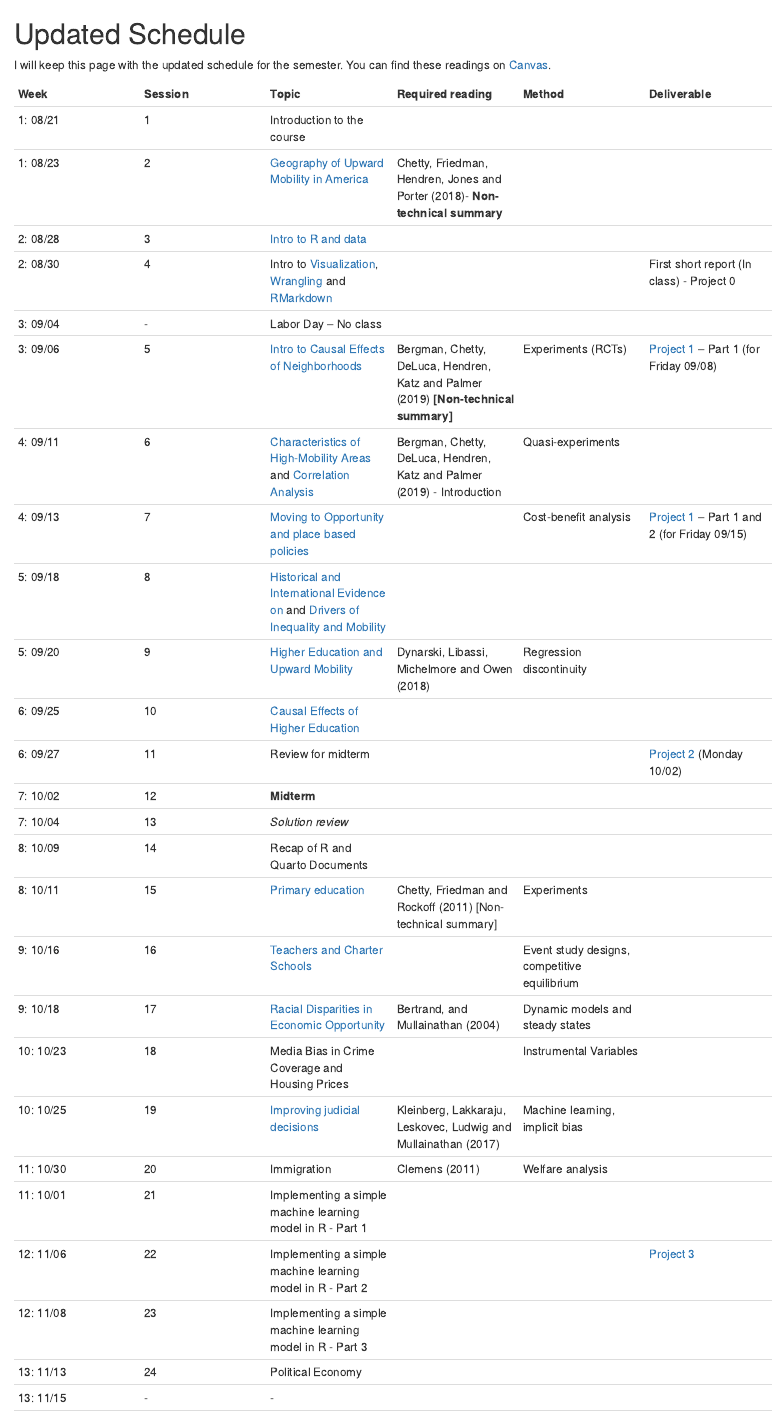
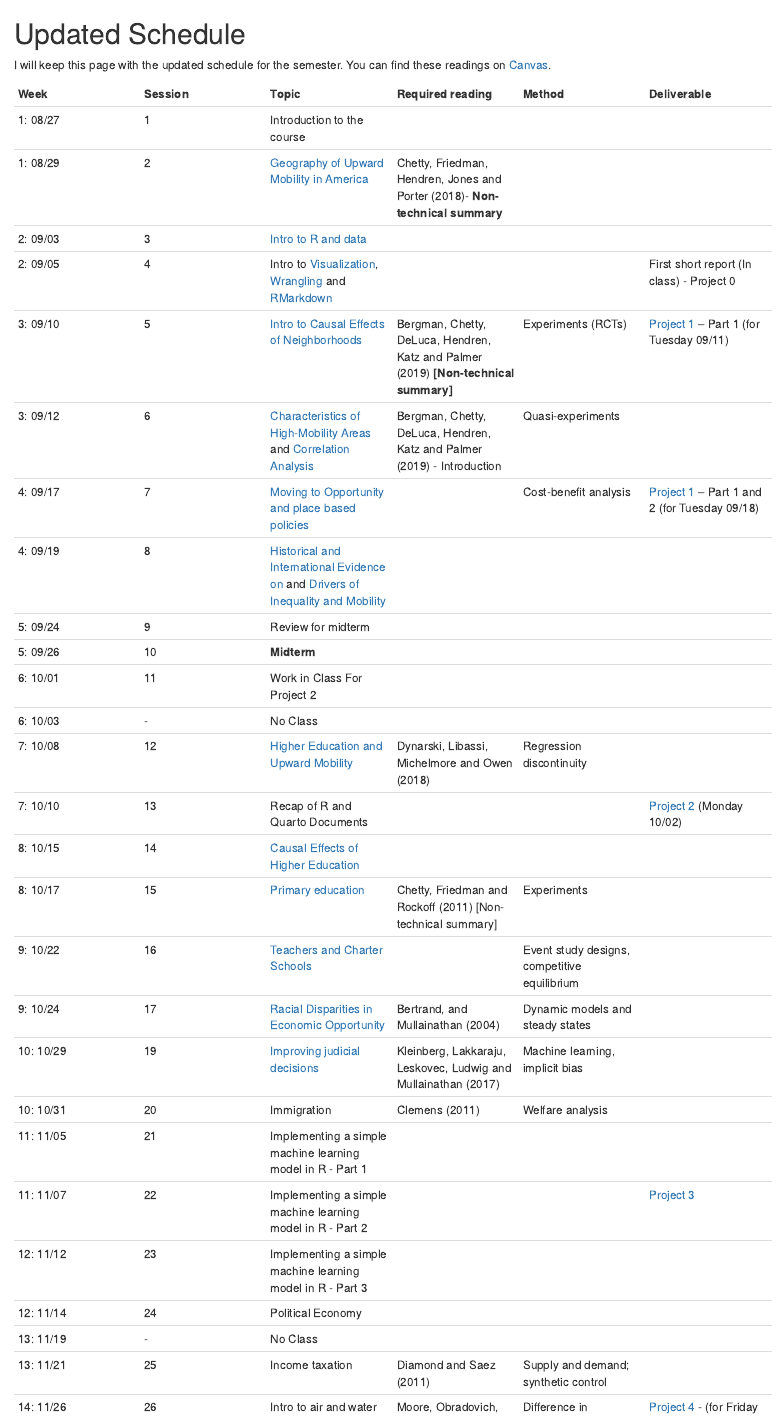
Before and after one commit to jrm87/ECO3253_fall2024, an R Markdown document (00-schedule.Rmd): the page in a window 1100 px wide, from its top. Rendered offline with R 4.5, knitr and Pandoc, with nearby package versions; drawn as R Markdown's standard HTML page in place of the format the file asks for.

Commit message:
feat: update schedule

```diff
--- a/00-schedule.Rmd
+++ b/00-schedule.Rmd
@@ -15,164 +15,174 @@ create_session<- function(vector){
 
   line<-paste0(c("|",week,"|",session,"|",topic,"|",reading,"|",method,"|",deliverable, "|", "\n"))
 }
-s_intro<-c("1: 08/21", "1", "Introduction to the course", " ", " ", " ")
-s_geomob<-c("1: 08/23", #date
+s_intro<-c("1: 08/27", "1", "Introduction to the course", " ", " ", " ")
+s_geomob<-c("1: 08/29", #date
            "2", # session
            "[Geography of Upward Mobility in America](#lec1_geomobility)", #topic with link
            "Chetty, Friedman, Hendren, Jones and Porter (2018)- **Non-technical summary** ", #reading
            " ", # method
            " ") #deliverable
-s_introR<-c("2: 08/28", #date
+
+s_introR<-c("2: 09/03", #date
            "3", # session
            "[Intro to R and data](#getting-started)", #topic with link
            " ", #reading
            " ", # method
            " ") #deliverable
-s_introR2<-c("2: 08/30", #date
+s_introR2<-c("2: 09/05", #date
            "4", # session
            "Intro to [Visualization](#viz), [Wrangling](#wrangling) and [RMarkdown](#rmarkdown)", #topic with link
            " ", #reading
            " ", # method
            "First short report (In class) - Project 0") #deliverable
-s_laborday<-c("3: 09/04", #date
-           "-", # session
-           "Labor Day – No class", #topic with link
-           " ", #reading
-           " ", # method
-           " ") #deliverable
-s_causaleffects<-c("3: 09/06", #date
+
+s_causaleffects<-c("3: 09/10", #date
            "5", # session
            "[Intro to Causal Effects of Neighborhoods](#lec2_causaleffect) ", #topic with link
            "Bergman, Chetty, DeLuca, Hendren, Katz and Palmer (2019) **[Non-technical summary]**", #reading
            "Experiments (RCTs)", # method
-           "[Project 1](#project1) – Part 1 (for Friday 09/08)") #deliverable
-s_causaleffects2<-c("4: 09/11", #date
+           "[Project 1](#project1) – Part 1 (for Tuesday 09/11)") #deliverable
+s_causaleffects2<-c("3: 09/12", #date
            "6", # session
            "[Characteristics of High-Mobility Areas](#lec2_causaleffect) and [Correlation Analysis](#regression) ", #topic with link
            "Bergman, Chetty, DeLuca, Hendren, Katz and Palmer (2019) - Introduction", #reading
            "Quasi-experiments ", # method
            " ") #deliverable
-s_mto<-c("4: 09/13", #date
+
+s_mto<-c("4: 09/17", #date
            "7", # session
            "[Moving to Opportunity and place based policies](#lec3_mto-placebased) ", #topic with link
            " ", #reading
            "Cost-benefit analysis ", # method
-           "[Project 1](#project1) – Part 1 and 2 (for Friday 09/15) ") #deliverable
-s_mob_hist_int<-c("5: 09/18", #date
+           "[Project 1](#project1) – Part 1 and 2 (for Tuesday 09/18) ") #deliverable
+s_mob_hist_int<-c("4: 09/19", #date
            "8", # session
            "[Historical and International Evidence on](#lec4_mob-hist-int) and [Drivers of Inequality and Mobility](#lec4_mob-hist-int) ", #topic with link
            " ", #reading
            " ", # method
            " ") #deliverable
-s_mob_ed<-c("5: 09/20", #date
+
+s_review_mid<-c("5: 09/24", #date
            "9", # session
+           "Review for midterm ", #topic with link
+           " ", #reading
+           " ", # method
+           "") #deliverable
+s_mid<-c("5: 09/26", #date
+           "10", # session
+           "**Midterm**  ", #topic with link
+           " ", #reading
+           " ", # method
+           " ") #deliverable
+
+s_inClassR<-c("6: 10/01", #date
+           "11", # session
+           "Work in Class For Project 2 ", #topic with link
+           " ", #reading
+           " ", # method
+           "") #deliverable
+
+s_noclass1<-c("6: 10/03", #date
+           "-", # session
+           "No Class ", #topic with link
+           " ", #reading
+           " ", # method
+           "") #deliverable
+
+s_mob_ed<-c("7: 10/08", #date
+           "12", # session
            "[Higher Education and Upward Mobility](#lec5_mob-ed) ", #topic with link
            "Dynarski, Libassi, Michelmore and Owen (2018) ", #reading
            "Regression discontinuity ", # method
            " ") #deliverable
-s_ed_higher<-c("6: 09/25", #date
-           "10", # session
+
+s_recap_quarto<-c("7: 10/10", #date
+           "13", # session
+           "Recap of R and Quarto Documents ", #topic with link
+           " ", #reading
+           " ", # method
+           "[Project 2](#project2) (Monday 10/02)  ") #deliverable
+
+s_ed_higher<-c("8: 10/15", #date
+           "14", # session
            "[Causal Effects of Higher Education](#lec6_ed-higher) ", #topic with link
            " ", #reading
            " ", # method
            " ") #deliverable
-s_review_mid<-c("6: 09/27", #date
-           "11", # session
-           "Review for midterm ", #topic with link
-           " ", #reading
-           " ", # method
-           "[Project 2](#project2) (Monday 10/02) ") #deliverable
-s_mid<-c("7: 10/02", #date
-           "12", # session
-           "**Midterm**  ", #topic with link
-           " ", #reading
-           " ", # method
-           " ") #deliverable
-s_solution_mid<-c("7: 10/04", #date
-           "13", # session
-           "_Solution review_  ", #topic with link
-           " ", #reading
-           " ", # method
-           " ") #deliverable
-s_recap_quarto<-c("8: 10/09", #date
-           "14", # session
-           "Recap of R and Quarto Documents ", #topic with link
-           " ", #reading
-           " ", # method
-           " ") #deliverable
-s_k12<-c("8: 10/11", #date
+
+s_k12<-c("8: 10/17", #date
            "15", # session
            "[Primary education](#lec7_k12)", #topic with link
            "Chetty, Friedman and Rockoff (2011) [Non-technical summary]	", #reading
            "Experiments ", # method
            " ") #deliverable
-s_teachers<-c("9: 10/16", #date
+s_teachers<-c("9: 10/22", #date
            "16", # session
            "[Teachers and Charter Schools](#lec8_teachers-charters)", #topic with link
            "	", #reading
            "Event study designs, competitive equilibrium ", # method
            " ") #deliverable
-s_racedis<-c("9: 10/18", #date
+s_racedis<-c("9: 10/24", #date
            "17", # session
            "[Racial Disparities in Economic Opportunity](#lec9_race-ineq) ", #topic with link
            "Bertrand, and Mullainathan (2004)	", #reading
            "Dynamic models and steady states ", # method
            " ") #deliverable
-s_mediabias<-c("10: 10/23", #date
-           "18", # session
-           "Media Bias in Crime Coverage and Housing Prices ", #topic with link
-           "  ", #reading
-           "Instrumental Variables", # method
-           " ") #deliverable
-s_jud_sys<-c("10: 10/25", #date
+# s_mediabias<-c("10: 10/29", #date
+#            "18", # session
+#            "Media Bias in Crime Coverage and Housing Prices ", #topic with link
+#            "  ", #reading
+#            "Instrumental Variables", # method
+#            " ") #deliverable
+s_jud_sys<-c("10: 10/29", #date
            "19", # session
            "[Improving judicial decisions](#lec10_criminal-justice)", #topic with link
            "Kleinberg, Lakkaraju, Leskovec, Ludwig and Mullainathan (2017) ", #reading
            "Machine learning, implicit bias ", # method
            "") #deliverable
-s_immigration<-c("11: 10/30", #date
+s_immigration<-c("10: 10/31", #date
            "20", # session
            "Immigration ", #topic with link
            "Clemens (2011)  ", #reading
            "Welfare analysis ", # method
            "") #deliverable
-s_ml<-c("11: 10/01", #date
+s_ml<-c("11: 11/05", #date
            "21", # session
            "Implementing a simple machine learning model in R - Part 1", #topic with link
            "  ", #reading
            "  ", # method
            "") #deliverable
-s_ml2<-c("12: 11/06", #date
+s_ml2<-c("11: 11/07", #date
            "22", # session
            "Implementing a simple machine learning model in R - Part 2", #topic with link
            "  ", #reading
            "  ", # method
            "[Project 3](#project3)") #deliverable
-s_ml3<-c("12: 11/08", #date
+s_ml3<-c("12: 11/12", #date
            "23", # session
            "Implementing a simple machine learning model in R - Part 3", #topic with link
            "  ", #reading
            "  ", # method
            " ") #deliverable
-s_polecon<-c("13: 11/13", #date
+s_polecon<-c("12: 11/14", #date
            "24", # session
            "Political Economy ", #topic with link
            "  ", #reading
            " ", # method
            "") #deliverable
-s_noclass<-c("13: 11/15", #date
+s_noclass<-c("13: 11/19", #date
            "-", # session
-           "-", #topic with link
+           "No Class", #topic with link
            "", #reading
            "", # method
            " ") #deliverable
-s_tax<-c("14: 11/20", #date
+s_tax<-c("13: 11/21", #date
            "25", # session
            "Income taxation ", #topic with link
            "Diamond and Saez (2011)  ", #reading
            "Supply and demand; synthetic control ", # method
            " ") #deliverable
-s_pollution<-c("14: 11/22", #date
+s_pollution<-c("14: 11/26", #date
            "26", # session
            "Intro to air and water pollution, and externalities ", #topic with link
            "Moore, Obradovich, Lehner and Baylis (2019)   ", #reading
--- a/index.Rmd
+++ b/index.Rmd
@@ -9,7 +9,7 @@ bibliography: [book.bib, packages.bib]
 # url: your book url like https://bookdown.org/yihui/bookdown
 # cover-image: path to the social sharing image like images/cover.jpg
 description: |
-  This is the website for the course ECO 3253 at UTSA, taught in the Fall of 2023.
+  This is the website for the course ECO 3253 at UTSA, taught in the Fall of 2024.
 link-citations: yes
 github-repo: rstudio/bookdown-demo
 ---
```
Also changed, not shown: packages.bib (+8 -0 lines), docs/search_index.json, 00-schedule.Rmd (35 more changed lines), index.Rmd (2 more changed lines), 23 other files.
